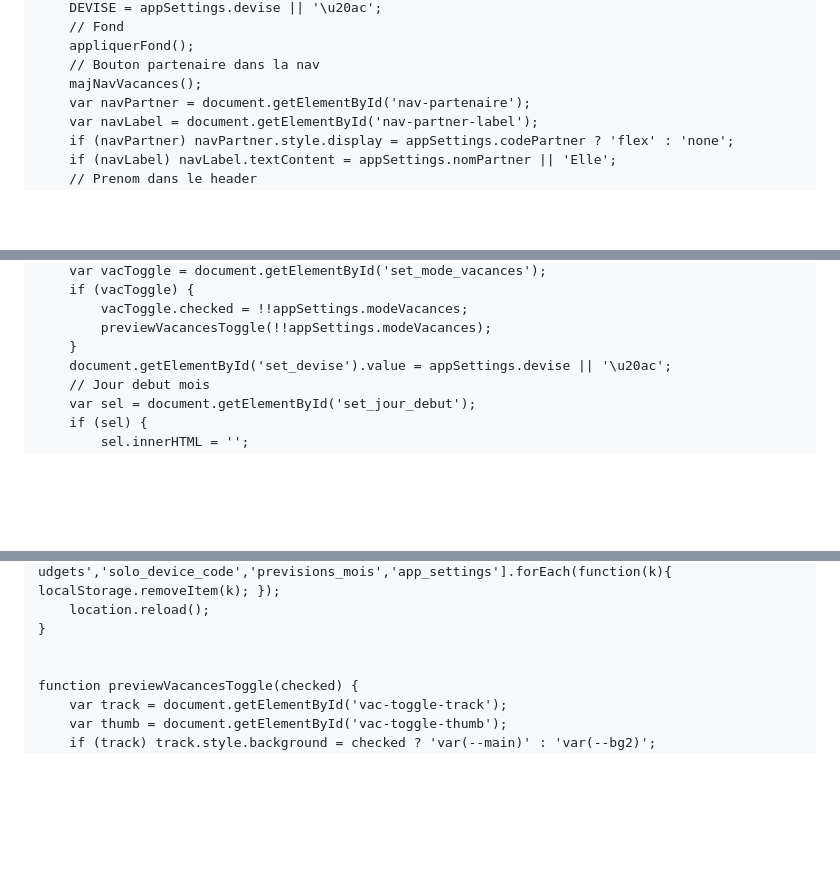
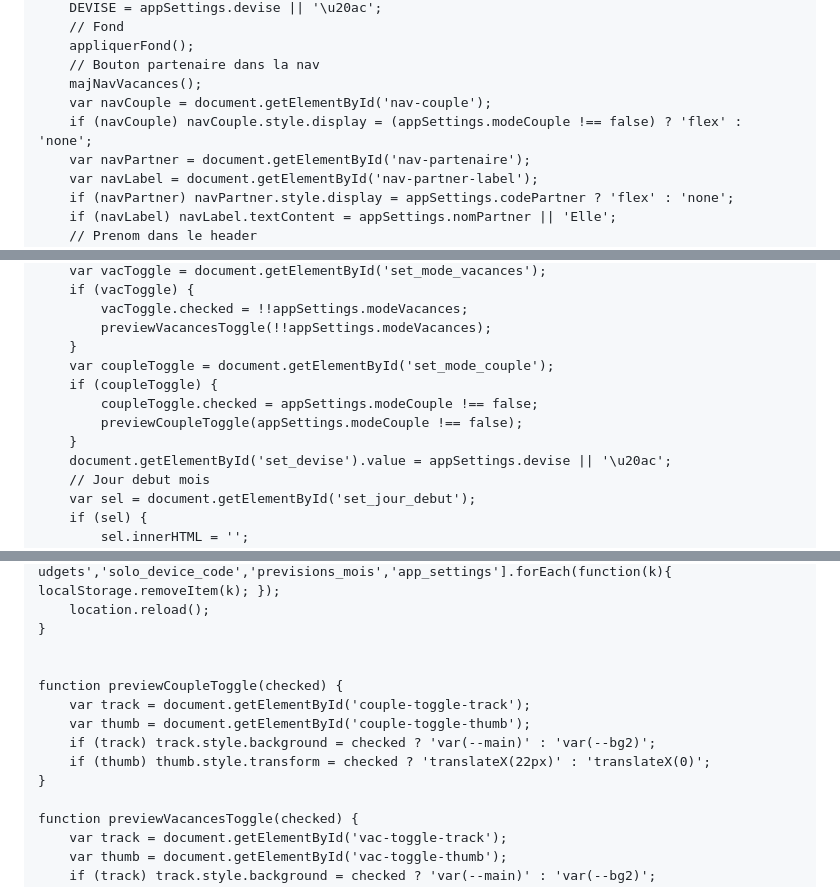
Before and after one commit to jojo97343/budgetkathy, a Markdown page: README.md, 3 parts joined by grey strips. GitHub-like rendering; blank space fills up the shorter version.

```diff
--- a/README.md
+++ b/README.md
@@ -2107,6 +2120,8 @@
         appliquerFond();
         // Bouton partenaire dans la nav
         majNavVacances();
+        var navCouple = document.getElementById('nav-couple');
+        if (navCouple) navCouple.style.display = (appSettings.modeCouple !== false) ? 'flex' : 'none';
         var navPartner = document.getElementById('nav-partenaire');
         var navLabel = document.getElementById('nav-partner-label');
         if (navPartner) navPartner.style.display = appSettings.codePartner ? 'flex' : 'none';
@@ -2130,6 +2145,11 @@
             vacToggle.checked = !!appSettings.modeVacances;
             previewVacancesToggle(!!appSettings.modeVacances);
         }
+        var coupleToggle = document.getElementById('set_mode_couple');
+        if (coupleToggle) {
+            coupleToggle.checked = appSettings.modeCouple !== false;
+            previewCoupleToggle(appSettings.modeCouple !== false);
+        }
         document.getElementById('set_devise').value = appSettings.devise || '\u20ac';
         // Jour debut mois
         var sel = document.getElementById('set_jour_debut');
@@ -2257,6 +2279,13 @@
         location.reload();
     }
 
+
+    function previewCoupleToggle(checked) {
+        var track = document.getElementById('couple-toggle-track');
+        var thumb = document.getElementById('couple-toggle-thumb');
+        if (track) track.style.background = checked ? 'var(--main)' : 'var(--bg2)';
+        if (thumb) thumb.style.transform = checked ? 'translateX(22px)' : 'translateX(0)';
+    }
 
     function previewVacancesToggle(checked) {
         var track = document.getElementById('vac-toggle-track');
```
Also changed, not shown: other parts of README.md (+17 -2 lines).
